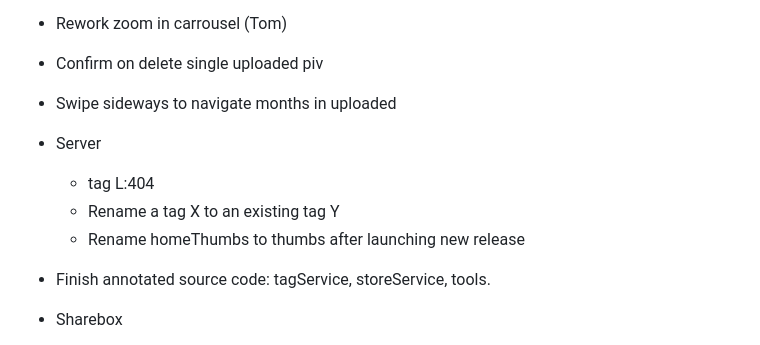
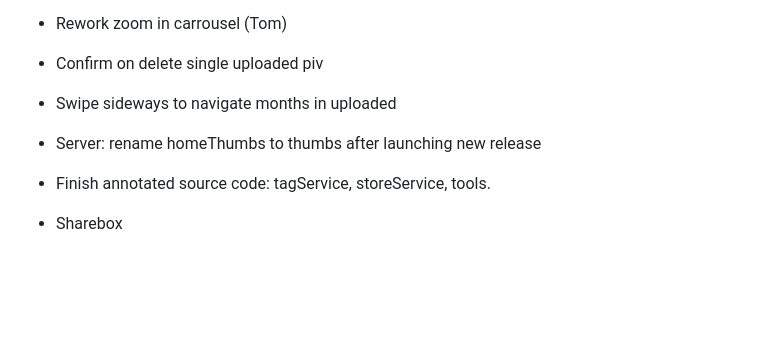
Before and after one commit to altocodenl/tagaway-mobile, a Markdown page: tagaway/lib/readme.md, the part around the change. Rendered like a GitHub page; blank space fills up the shorter version.

Commit message:
Update todos

```diff
--- a/tagaway/lib/readme.md
+++ b/tagaway/lib/readme.md
@@ -12,10 +12,7 @@
 
 - Confirm on delete single uploaded piv
 - Swipe sideways to navigate months in uploaded
-- Server
-   - tag L:404
-   - Rename a tag X to an existing tag Y
-   - Rename homeThumbs to thumbs after launching new release
+- Server: rename homeThumbs to thumbs after launching new release
 - Finish annotated source code: tagService, storeService, tools.
 
 - Sharebox
```
